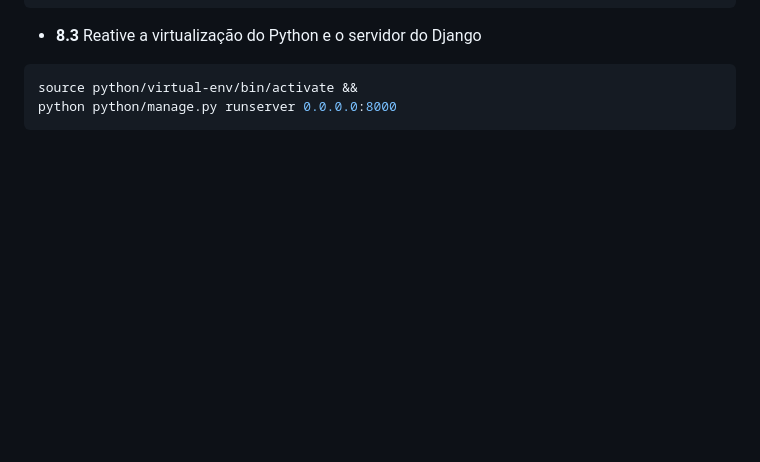
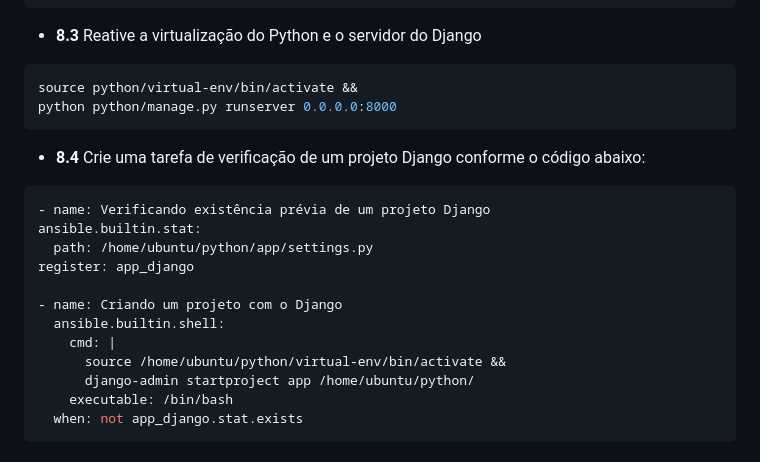
Before and after one commit to T0mAlexander/IaC-Alura, a Markdown page: README.md, the part around the change printed below. GitHub-like rendering; blank space fills up the shorter version.

````diff
--- a/README.md
+++ b/README.md
@@ -283,3 +283,21 @@ Branch relacionada ao curso **Infraestrutura como código: preparando máquinas
   source python/virtual-env/bin/activate &&
   python python/manage.py runserver 0.0.0.0:8000
   ```
+
+  - **8.4** Crie uma tarefa de verificação de um projeto Django conforme o código abaixo:
+
+  ```yml
+  - name: Verificando existência prévia de um projeto Django
+  ansible.builtin.stat:
+    path: /home/ubuntu/python/app/settings.py
+  register: app_django
+
+  - name: Criando um projeto com o Django
+    ansible.builtin.shell:
+      cmd: |
+        source /home/ubuntu/python/virtual-env/bin/activate &&
+        django-admin startproject app /home/ubuntu/python/
+      executable: /bin/bash
+    when: not app_django.stat.exists
+  ```
+
````
Also changed, not shown: other parts of README.md (+114 -0 lines).
